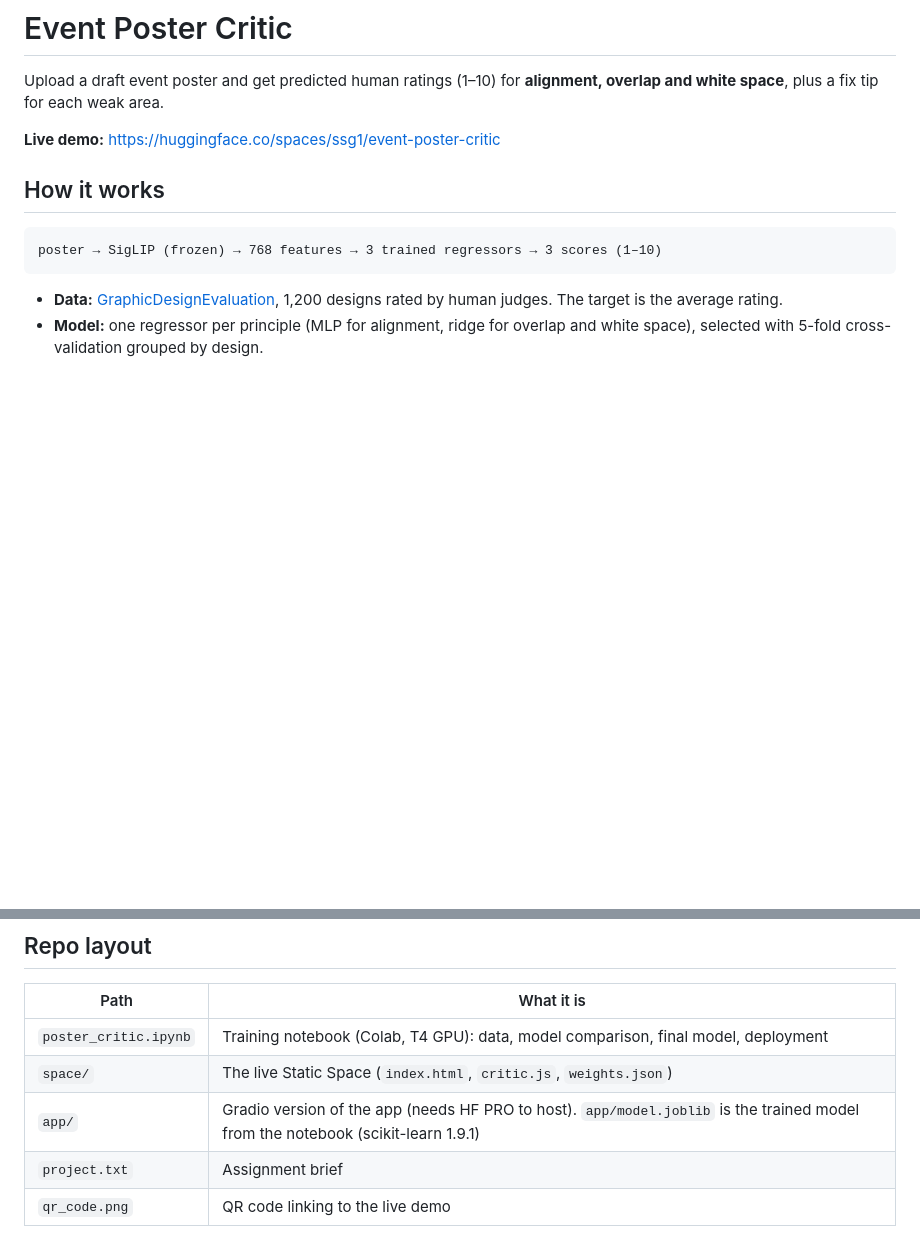
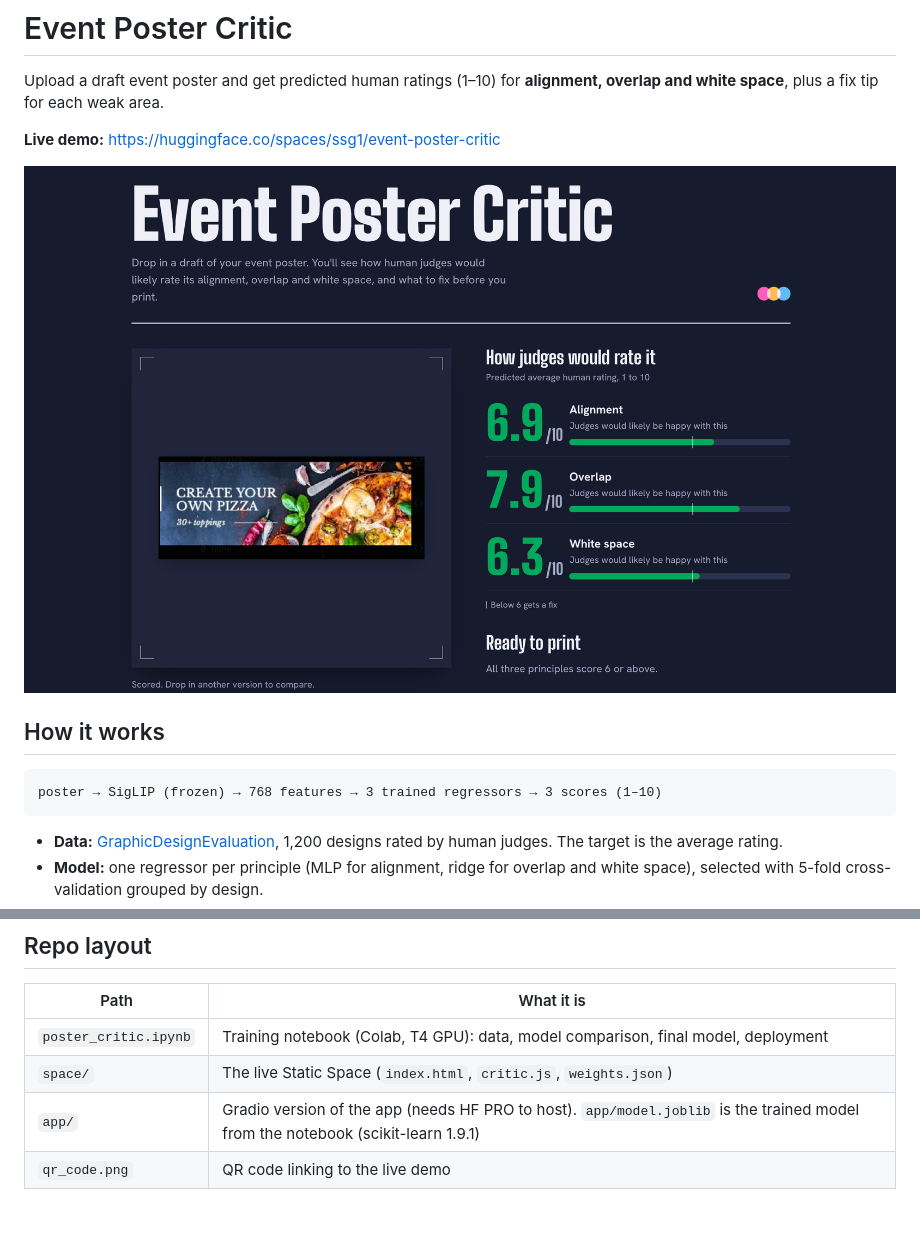
Before and after one commit to SohumGoel/event-poster-critic, a Markdown page: README.md, 2 parts joined by grey strips. GitHub-like rendering; pictures changed too: docs/screenshot.png (added); blank space fills up the shorter version.

Commit message:
Add app screenshot to README

````diff
--- a/README.md
+++ b/README.md
@@ -3,6 +3,8 @@
 Upload a draft event poster and get predicted human ratings (1–10) for **alignment, overlap and white space**, plus a fix tip for each weak area.
 
 **Live demo:** https://huggingface.co/spaces/ssg1/event-poster-critic
+
+![Event Poster Critic scoring a poster](docs/screenshot.png)
 
 ## How it works
 ```
@@ -32,5 +34,4 @@ Both files hold the **same trained model** (SigLIP-B/16 features; MLP for alignm
 | `poster_critic.ipynb` | Training notebook (Colab, T4 GPU): data, model comparison, final model, deployment |
 | `space/` | The live Static Space (`index.html`, `critic.js`, `weights.json`) |
 | `app/` | Gradio version of the app (needs HF PRO to host). `app/model.joblib` is the trained model from the notebook (scikit-learn 1.9.1) |
-| `project.txt` | Assignment brief |
 | `qr_code.png` | QR code linking to the live demo |
````
Also changed, not shown: 1 other file.
